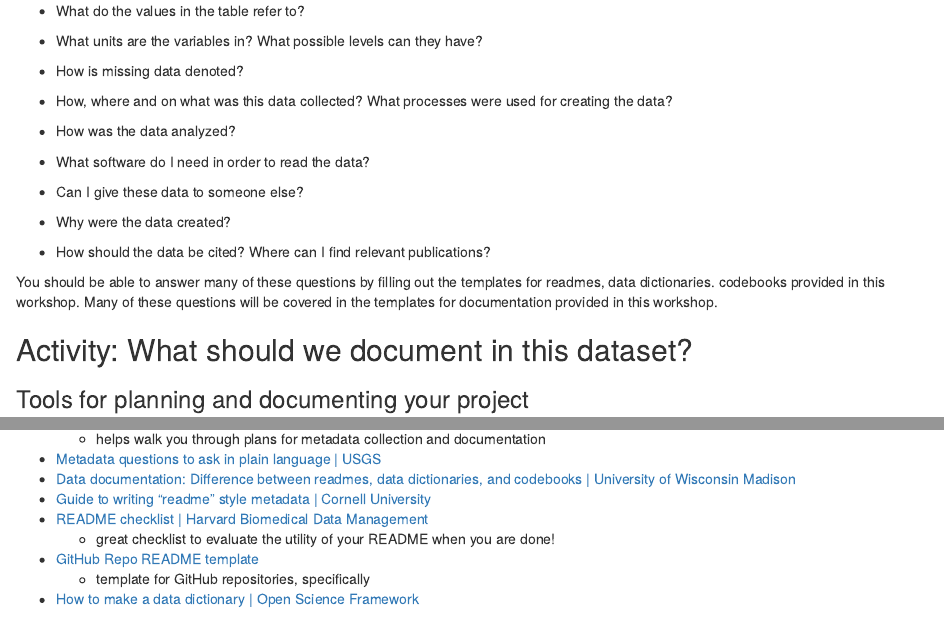
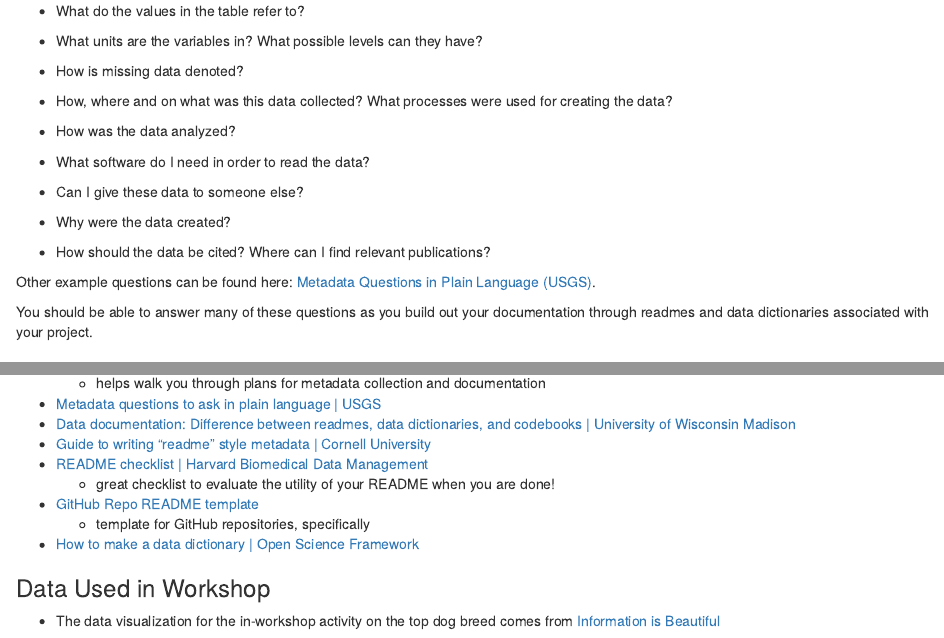
Before and after one commit to ucdavisdatalab/workshop_how-to-data-documentation, an R Markdown document (index.Rmd): the page in a window 1100 px wide, from 2450 px down, and a second part further down, joined at a grey line. Rendered offline with R 4.5, knitr and Pandoc, with nearby package versions; drawn as R Markdown's standard HTML page in place of the format the file asks for.

Commit message:
minor edits, link data for workshop activity

```diff
--- a/index.Rmd
+++ b/index.Rmd
@@ -69,10 +69,9 @@ Some questions to consider:
 * Why were the data created?
 * How should the data be cited? Where can I find relevant publications?
 
-You should be able to answer many of these questions by filling out the templates for readmes, data dictionaries. codebooks provided in this workshop.
-Many of these questions will be covered in the templates for documentation provided in this workshop.
+Other example questions can be found here: [Metadata Questions in Plain Language (USGS)](https://geology.usgs.gov/tools/metadata/tools/doc/ctc/).
 
-## Activity: What should we document in this dataset?
+You should be able to answer many of these questions as you build out your documentation through readmes and data dictionaries associated with your project.
 
 ### Tools for planning and documenting your project
 
@@ -318,3 +317,8 @@ Let's get documenting!
 * [GitHub Repo README template](https://github.com/scottydocs/README-template.md)
   * template for GitHub repositories, specifically
 * [How to make a data dictionary | Open Science Framework](https://help.osf.io/hc/en-us/articles/360019739054-How-to-Make-a-Data-Dictionary)
+
+### Data Used in Workshop
+
+* The data visualization for the in-workshop activity on the top dog breed comes from [Information is Beautiful](https://www.informationisbeautiful.net/visualizations/best-in-show-whats-the-top-data-dog/
+)
```
